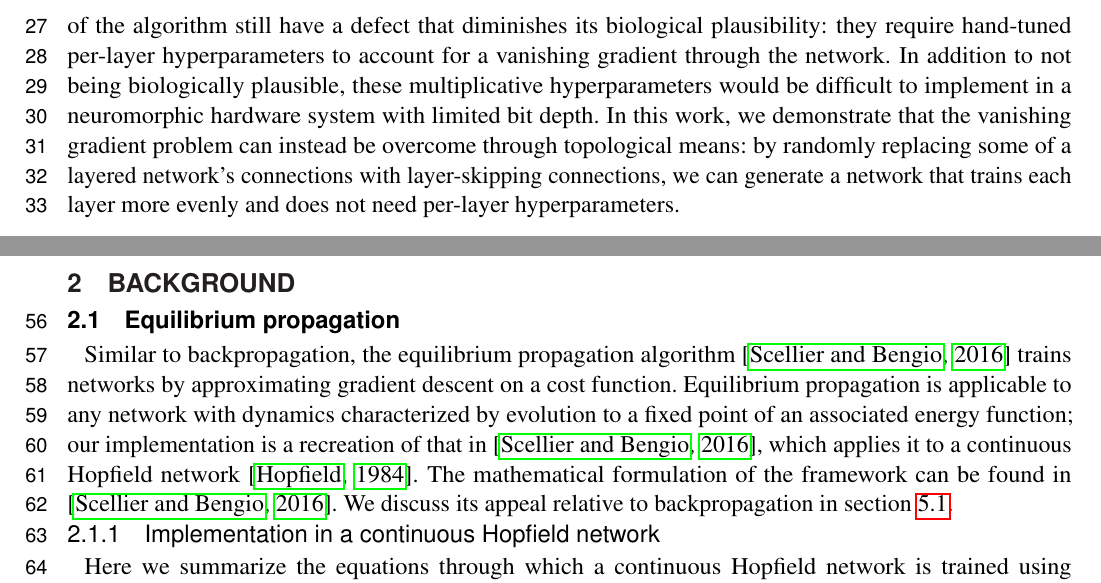
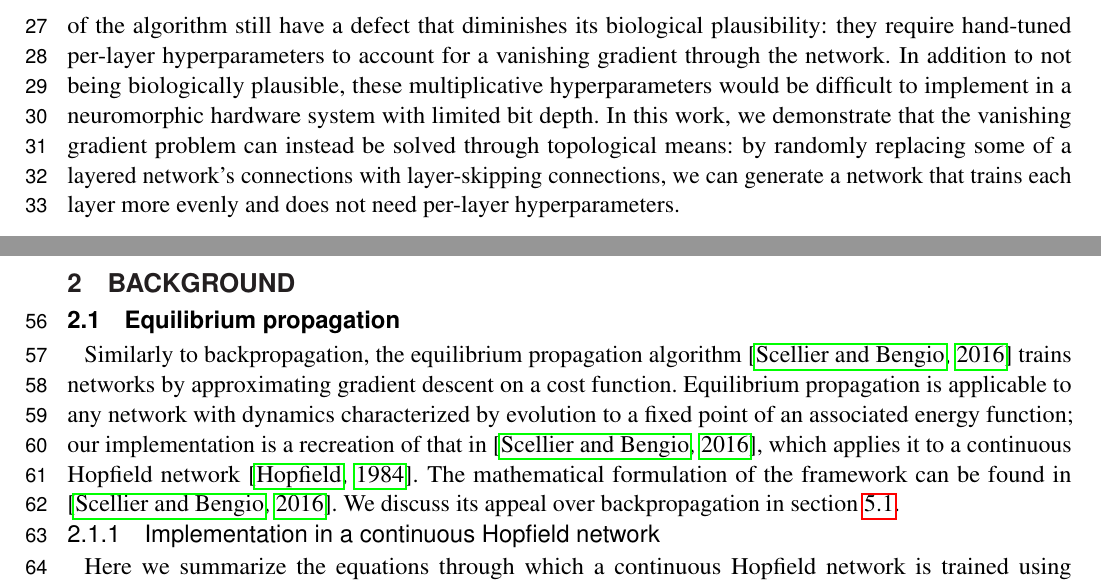
Before and after one commit to jgammell/eqp_paper_journal_version, a LaTeX document (shortened_paper.tex): two parts of page 2 of 18, joined at a grey line, cut so that both start at the same text. Compiled offline with pdfLaTeX.

Commit message:
Wording changes

```diff
--- a/shortened_paper.tex
+++ b/shortened_paper.tex
@@ -60,7 +60,7 @@ Equilibrium propagation is a learning framework that marks a step forward in the
 
 \section{Introduction}
 
-As research into neural networks grows, there has been increased interest in designing biologically-inspired training algorithms, as they may offer insight into biological learning processes and also offer clues towards developing energy-efficient neuromorphic systems \citep{wozniak2018, crafton2019, ernoult2020, bartunov2018, lillicrap2014, bengio2015}. The equilibrium propagation learning framework developed \cite{scellier17} is one such algorithm.  It is a method for training a class of energy-based networks, the prototype for which is the continuous Hopfield network \cite{hopfield1984}.  In particular, it addresses one of the major issues that prevent other training algorithms (such as backpropagation) from being biologically-plausible, which is the requirement for separate computation pathways for different phases of training. This also makes the algorithm appealing for practical implementation into neuromorphic hardware, because only a single computation circuit is required within each (non-output) neuron, rather than multiple distinct circuits. However, current implementations of the algorithm still have a defect that diminishes its biological plausibility: they require hand-tuned per-layer hyperparameters to account for a vanishing gradient through the network. In addition to not being biologically plausible, these multiplicative hyperparameters would be difficult to implement in a neuromorphic hardware system with limited bit depth. In this work, we demonstrate that the vanishing gradient problem can instead be overcome through topological means: by randomly replacing some of a layered network's connections with layer-skipping connections, we can generate a network that trains each layer more evenly and does not need per-layer hyperparameters.
+As research into neural networks grows, there has been increased interest in designing biologically-inspired training algorithms, as they may offer insight into biological learning processes and also offer clues towards developing energy-efficient neuromorphic systems \citep{wozniak2018, crafton2019, ernoult2020, bartunov2018, lillicrap2014, bengio2015}. The equilibrium propagation learning framework developed \cite{scellier17} is one such algorithm.  It is a method for training a class of energy-based networks, the prototype for which is the continuous Hopfield network \cite{hopfield1984}.  In particular, it addresses one of the major issues that prevent other training algorithms (such as backpropagation) from being biologically-plausible, which is the requirement for separate computation pathways for different phases of training. This also makes the algorithm appealing for practical implementation into neuromorphic hardware, because only a single computation circuit is required within each (non-output) neuron, rather than multiple distinct circuits. However, current implementations of the algorithm still have a defect that diminishes its biological plausibility: they require hand-tuned per-layer hyperparameters to account for a vanishing gradient through the network. In addition to not being biologically plausible, these multiplicative hyperparameters would be difficult to implement in a neuromorphic hardware system with limited bit depth. In this work, we demonstrate that the vanishing gradient problem can instead be solved through topological means: by randomly replacing some of a layered network's connections with layer-skipping connections, we can generate a network that trains each layer more evenly and does not need per-layer hyperparameters.
 
 
 Implementation of equilibrium propagation in \citep{scellier17} was hindered by a vanishing gradient problem whereby networks with as few as 3 hidden layers trained slowly on MNIST \citep{mnist1998} -- a serious issue given that network depth is critical to performance on difficult datasets \citep{simonyan2014, srivastava2015tvdn} and that convergence to a low error rate on MNIST is a low bar to meet. The problem was overcome in \citep{scellier17} by independently tuning a unique learning rate for each layer in the network.  These learning rates were multiplicative factors that proportionally scaled the signals communicated between layers.
@@ -74,7 +74,7 @@ In our work, we have modified the strictly-layered topology of the original impl
 \subsection{Equilibrium propagation}
 \label{sec:eqp_formulation}
 
-Similar to backpropagation, the equilibrium propagation algorithm \citep{scellier17} trains networks by approximating gradient descent on a cost function. Equilibrium propagation is applicable to any network with dynamics characterized by evolution to a fixed point of an associated energy function; our implementation is a recreation of that in \citep{scellier17}, which applies it to a continuous Hopfield network \citep{hopfield1984}. The mathematical formulation of the framework can be found in \citep{scellier17}. We discuss its appeal relative to backpropagation in section \ref{sec:comparison}.
+Similarly to backpropagation, the equilibrium propagation algorithm \citep{scellier17} trains networks by approximating gradient descent on a cost function. Equilibrium propagation is applicable to any network with dynamics characterized by evolution to a fixed point of an associated energy function; our implementation is a recreation of that in \citep{scellier17}, which applies it to a continuous Hopfield network \citep{hopfield1984}. The mathematical formulation of the framework can be found in \citep{scellier17}. We discuss its appeal over backpropagation in section \ref{sec:comparison}.
 
 \subsubsection{Implementation in a continuous Hopfield network}
 
```
Also changed, not shown: shortened_paper.pdf, shortened_paper.tex (4 more changed lines), 2 other files.
